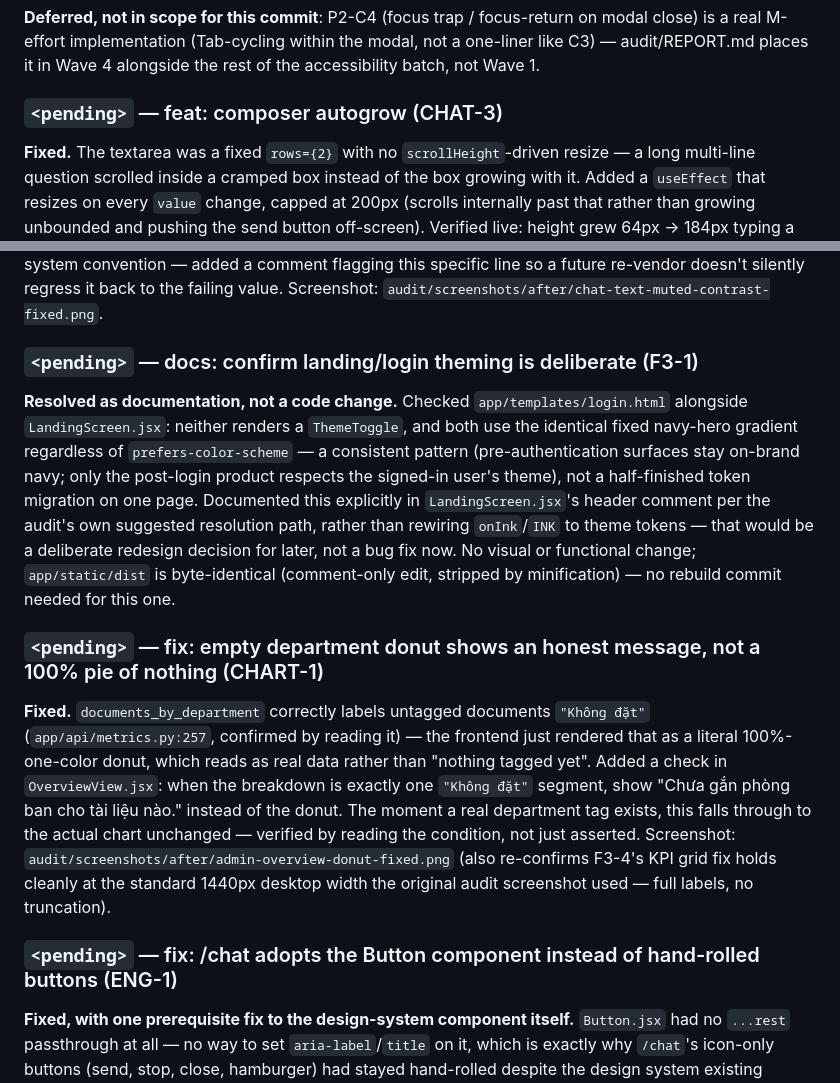
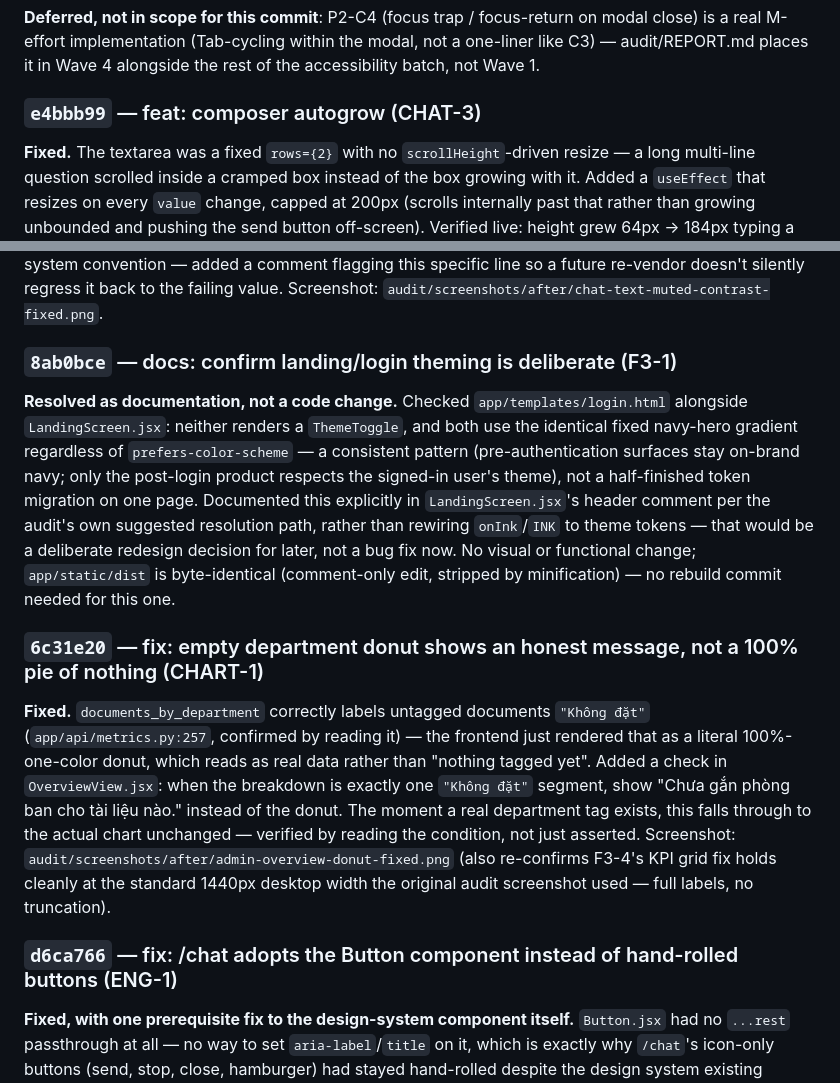
Before and after one commit to truongthuthao651/bv-ai-agent, a Markdown page: audit/CHANGELOG.md, 2 parts joined by grey strips. GitHub-like rendering.

Commit message:
docs: fill in commit hashes left as <pending> in CHANGELOG.md
Co-Authored-By: Claude Sonnet 5 <noreply@anthropic.com>

```diff
--- a/audit/CHANGELOG.md
+++ b/audit/CHANGELOG.md
@@ -87,7 +87,7 @@ Escape closed the delete-confirmation dialog.
 a real M-effort implementation (Tab-cycling within the modal, not a one-liner like C3) —
 audit/REPORT.md places it in Wave 4 alongside the rest of the accessibility batch, not Wave 1.
 
-### `<pending>` — feat: composer autogrow (CHAT-3)
+### `e4bbb99` — feat: composer autogrow (CHAT-3)
 **Fixed.** The textarea was a fixed `rows={2}` with no `scrollHeight`-driven resize — a long
 multi-line question scrolled inside a cramped box instead of the box growing with it. Added a
 `useEffect` that resizes on every `value` change, capped at 200px (scrolls internally past that
@@ -133,7 +133,7 @@ hand-edited per CLAUDE.md's design-system convention — added a comment flaggin
 line so a future re-vendor doesn't silently regress it back to the failing value.
 Screenshot: `audit/screenshots/after/chat-text-muted-contrast-fixed.png`.
 
-### `<pending>` — docs: confirm landing/login theming is deliberate (F3-1)
+### `8ab0bce` — docs: confirm landing/login theming is deliberate (F3-1)
 **Resolved as documentation, not a code change.** Checked `app/templates/login.html` alongside
 `LandingScreen.jsx`: neither renders a `ThemeToggle`, and both use the identical fixed navy-hero
 gradient regardless of `prefers-color-scheme` — a consistent pattern (pre-authentication surfaces
@@ -144,7 +144,7 @@ to theme tokens — that would be a deliberate redesign decision for later, not
 No visual or functional change; `app/static/dist` is byte-identical (comment-only edit, stripped
 by minification) — no rebuild commit needed for this one.
 
-### `<pending>` — fix: empty department donut shows an honest message, not a 100% pie of nothing (CHART-1)
+### `6c31e20` — fix: empty department donut shows an honest message, not a 100% pie of nothing (CHART-1)
 **Fixed.** `documents_by_department` correctly labels untagged documents `"Không đặt"`
 (`app/api/metrics.py:257`, confirmed by reading it) — the frontend just rendered that as a
 literal 100%-one-color donut, which reads as real data rather than "nothing tagged yet". Added a
@@ -155,7 +155,7 @@ just asserted. Screenshot: `audit/screenshots/after/admin-overview-donut-fixed.p
 re-confirms F3-4's KPI grid fix holds cleanly at the standard 1440px desktop width the original
 audit screenshot used — full labels, no truncation).
 
-### `<pending>` — fix: /chat adopts the Button component instead of hand-rolled buttons (ENG-1)
+### `d6ca766` — fix: /chat adopts the Button component instead of hand-rolled buttons (ENG-1)
 **Fixed, with one prerequisite fix to the design-system component itself.** `Button.jsx` had no
 `...rest` passthrough at all — no way to set `aria-label`/`title` on it, which is exactly why
 `/chat`'s icon-only buttons (send, stop, close, hamburger) had stayed hand-rolled despite the
```
